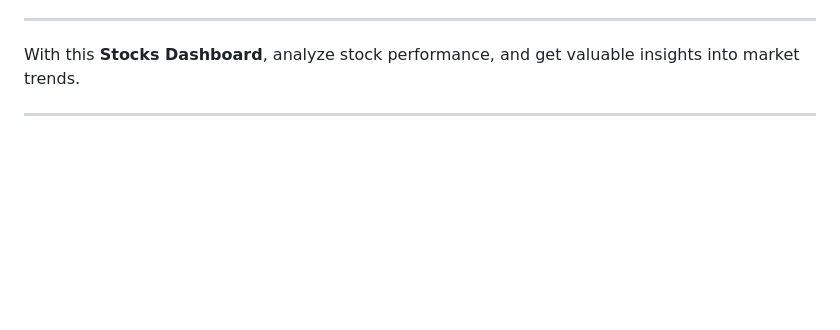
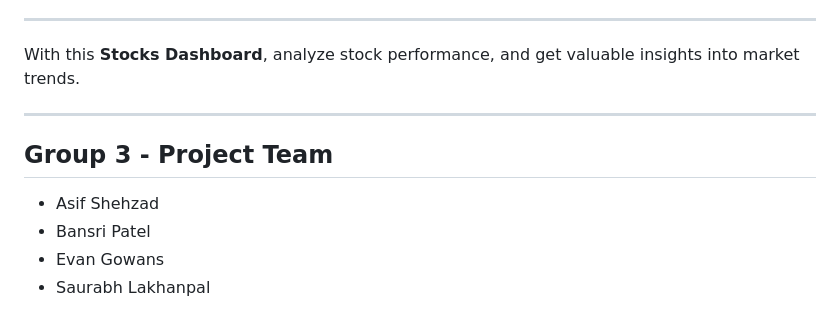
Before and after one commit to Saurabh-Lakhanpal/stocks-dashboard, a Markdown page: README.md, the part around the change. Drawn GitHub-style; blank space fills up the shorter version.

Commit message:
finalupload

```diff
--- a/README.md
+++ b/README.md
@@ -371,3 +371,9 @@ For more information, you can check out the following:
 With this **Stocks Dashboard**, analyze stock performance, and get valuable insights into market trends.
 
 ---
+
+## Group 3 - Project Team
+- Asif Shehzad
+- Bansri Patel
+- Evan Gowans
+- Saurabh Lakhanpal
```
